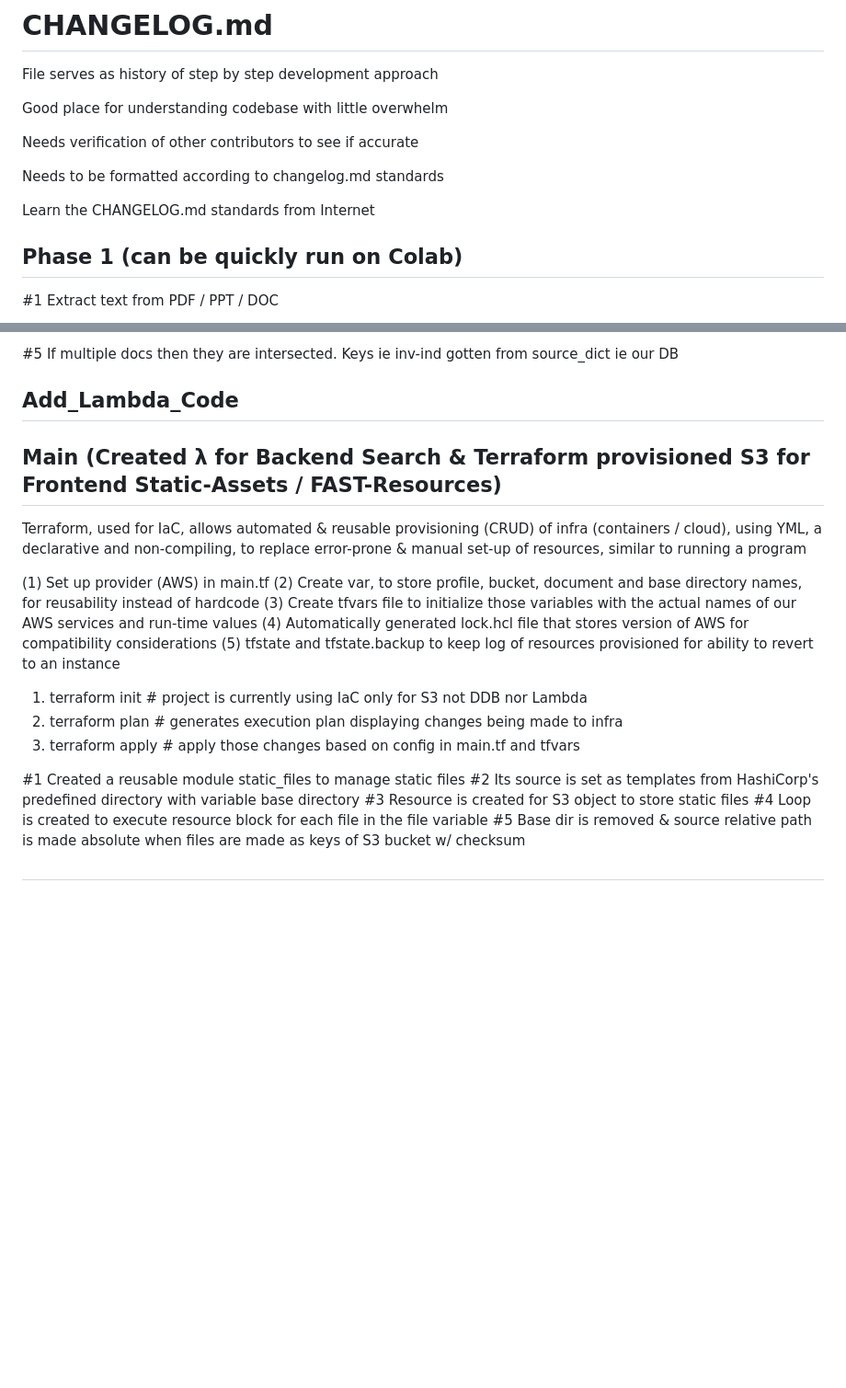
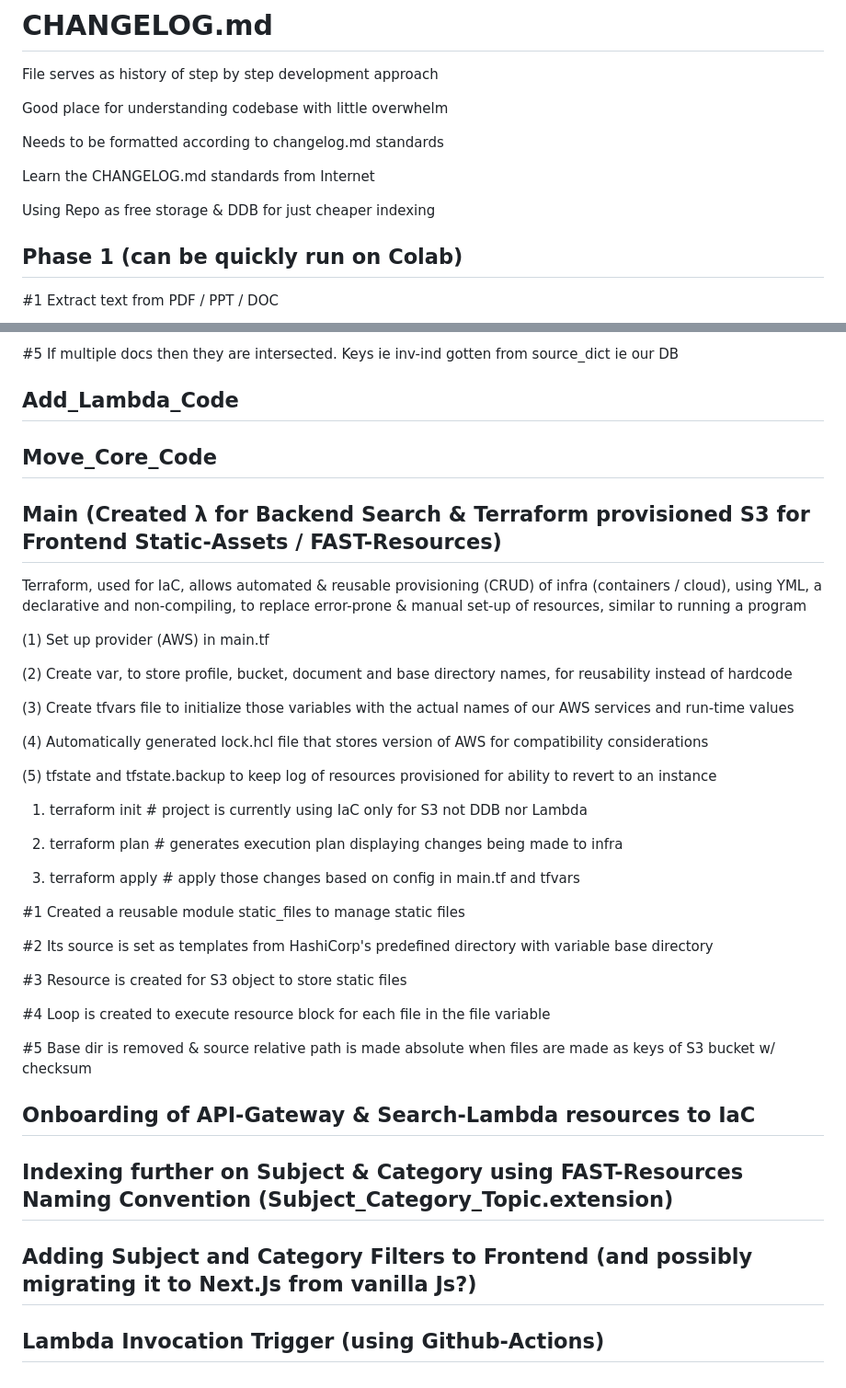
Before and after one commit to Usaid-Bin-Rehan/FAST_Resources_Reverse_Indexing, a Markdown page: CHANGELOG.md, 2 parts joined by grey strips. Shown: that part at 92% size. GitHub-like rendering; blank space fills up the shorter version.

Commit message:
Added_approach_to_improve_indexing.md

```diff
--- a/CHANGELOG.md
+++ b/CHANGELOG.md
@@ -4,11 +4,11 @@ File serves as history of step by step development approach
 
 Good place for understanding codebase with little overwhelm
 
-Needs verification of other contributors to see if accurate
-
 Needs to be formatted according to changelog.md standards
 
 Learn the CHANGELOG.md standards from Internet
+
+Using Repo as free storage & DDB for just cheaper indexing
 
 
 ## Phase 1 (can be quickly run on Colab)
@@ -57,6 +57,7 @@ Learn the CHANGELOG.md standards from Internet
 ## Add_Lambda_Code
 
 
+## Move_Core_Code
 
 
 ## Main (Created λ for Backend Search & Terraform provisioned S3 for Frontend Static-Assets / FAST-Resources)
@@ -65,20 +66,47 @@ Terraform, used for IaC, allows automated & reusable provisioning (CRUD) of infr
 a declarative and non-compiling, to replace error-prone & manual set-up of resources, similar to running a program
 
 (1) Set up provider (AWS) in main.tf
+
 (2) Create var, to store profile, bucket, document and base directory names, for reusability instead of hardcode
+
 (3) Create tfvars file to initialize those variables with the actual names of our AWS services and run-time values
+
 (4) Automatically generated lock.hcl file that stores version of AWS for compatibility considerations
+
 (5) tfstate and tfstate.backup to keep log of resources provisioned for ability to revert to an instance
 
+
 1. terraform init  # project is currently using IaC only for S3 not DDB nor Lambda
+
 2. terraform plan  # generates execution plan displaying changes being made to infra
+
 3. terraform apply # apply those changes based on config in main.tf and tfvars
 
+
 #1 Created a reusable module static_files to manage static files
+
 #2 Its source is set as templates from HashiCorp's predefined directory with variable base directory
+
 #3 Resource is created for S3 object to store static files
+
 #4 Loop is created to execute resource block for each file in the file variable
+
 #5 Base dir is removed & source relative path is made absolute when files are made as keys of S3 bucket w/ checksum
 
 
-#
+## Onboarding of API-Gateway & Search-Lambda resources to IaC
+
+
+
+
+## Indexing further on Subject & Category using FAST-Resources Naming Convention (Subject_Category_Topic.extension)
+
+
+
+
+## Adding Subject and Category Filters to Frontend (and possibly migrating it to Next.Js from vanilla Js?)
+
+
+
+
+## Lambda Invocation Trigger (using Github-Actions)
```
